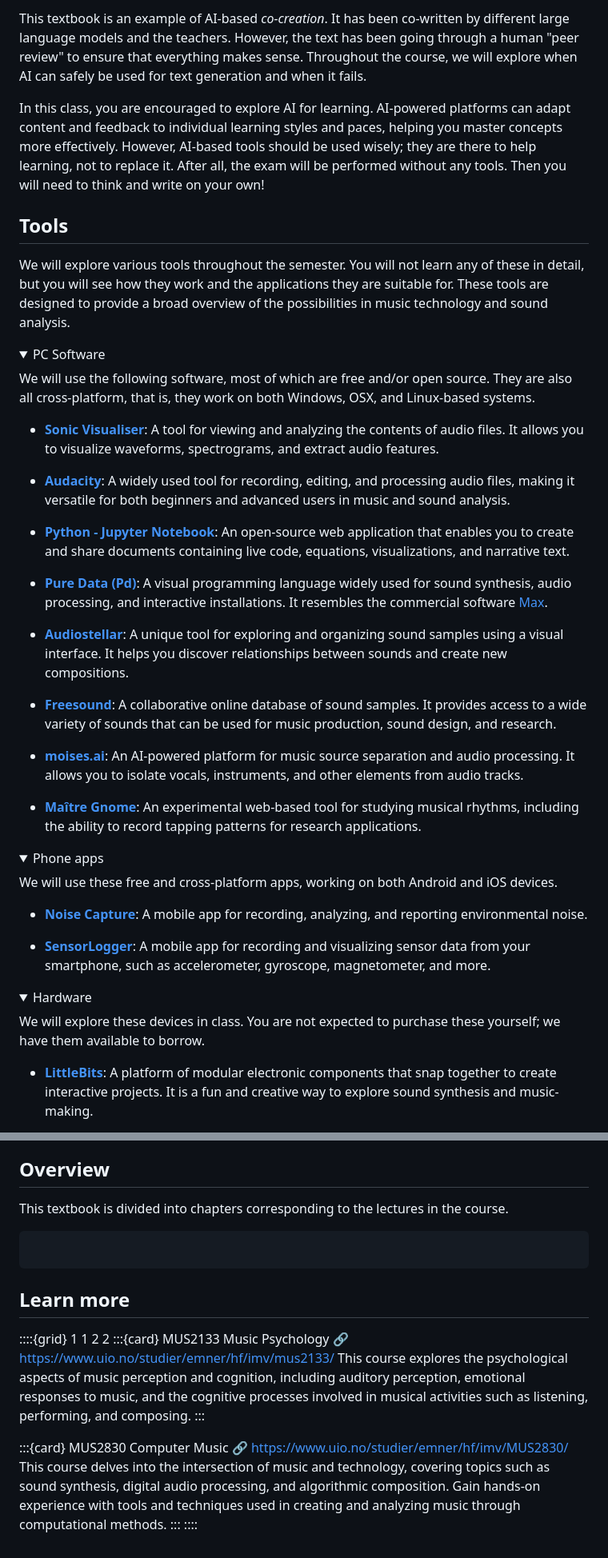
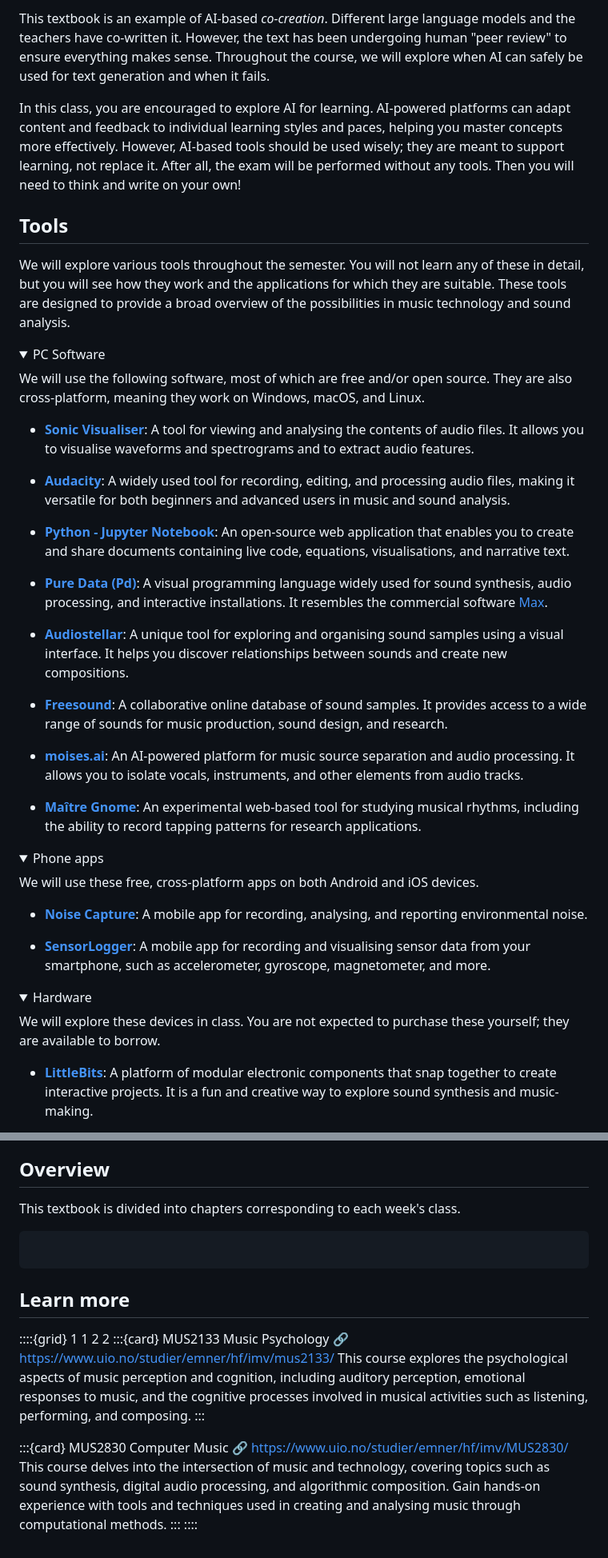
Before and after one commit to fourMs/sensingsoundandmusic, a Markdown page: book/intro.md, 2 parts joined by grey strips. Shown at 80% size. Rendered like a GitHub page; folded sections open.

````diff
--- a/book/intro.md
+++ b/book/intro.md
@@ -60,28 +60,28 @@ In this course, we will actively explore the use of [artificial intelligence](ht
 
-This textbook is an example of AI-based *co-creation*. It has been co-written by different large language models and the teachers. However, the text has been going through a human "peer review" to ensure that everything makes sense. Throughout the course, we will explore when AI can safely be used for text generation and when it fails.
+This textbook is an example of AI-based *co-creation*. Different large language models and the teachers have co-written it. However, the text has been undergoing human "peer review" to ensure everything makes sense. Throughout the course, we will explore when AI can safely be used for text generation and when it fails.
 
-In this class, you are encouraged to explore AI for learning. AI-powered platforms can adapt content and feedback to individual learning styles and paces, helping you master concepts more effectively. However, AI-based tools should be used wisely; they are there to help learning, not to replace it. After all, the exam will be performed without any tools. Then you will need to think and write on your own!
+In this class, you are encouraged to explore AI for learning. AI-powered platforms can adapt content and feedback to individual learning styles and paces, helping you master concepts more effectively. However, AI-based tools should be used wisely; they are meant to support learning, not replace it. After all, the exam will be performed without any tools. Then you will need to think and write on your own!
 
 ## Tools
 
-We will explore various tools throughout the semester. You will not learn any of these in detail, but you will see how they work and the applications they are suitable for. These tools are designed to provide a broad overview of the possibilities in music technology and sound analysis.
+We will explore various tools throughout the semester. You will not learn any of these in detail, but you will see how they work and the applications for which they are suitable. These tools are designed to provide a broad overview of the possibilities in music technology and sound analysis.
 
 <details>
 <summary>PC Software</summary>
 
-We will use the following software, most of which are free and/or open source. They are also all cross-platform, that is, they work on both Windows, OSX, and Linux-based systems.
+We will use the following software, most of which are free and/or open source. They are also cross-platform, meaning they work on Windows, macOS, and Linux.
 
-- **[Sonic Visualiser](https://www.sonicvisualiser.org/)**: A tool for viewing and analyzing the contents of audio files. It allows you to visualize waveforms, spectrograms, and extract audio features.
+- **[Sonic Visualiser](https://www.sonicvisualiser.org/)**: A tool for viewing and analysing the contents of audio files. It allows you to visualise waveforms and spectrograms and to extract audio features.
 
 - **[Audacity](https://www.audacityteam.org/)**: A widely used tool for recording, editing, and processing audio files, making it versatile for both beginners and advanced users in music and sound analysis.
 
-- **[Python - Jupyter Notebook](https://jupyter.org/)**: An open-source web application that enables you to create and share documents containing live code, equations, visualizations, and narrative text.
+- **[Python - Jupyter Notebook](https://jupyter.org/)**: An open-source web application that enables you to create and share documents containing live code, equations, visualisations, and narrative text.
 
 - **[Pure Data (Pd)](https://puredata.info/)**: A visual programming language widely used for sound synthesis, audio processing, and interactive installations. It resembles the commercial software [Max](https://cycling74.com/products/max).
 
-- **[Audiostellar](https://audiostellar.xyz/)**: A unique tool for exploring and organizing sound samples using a visual interface. It helps you discover relationships between sounds and create new compositions.
+- **[Audiostellar](https://audiostellar.xyz/)**: A unique tool for exploring and organising sound samples using a visual interface. It helps you discover relationships between sounds and create new compositions.
 
-- **[Freesound](https://freesound.org/)**: A collaborative online database of sound samples. It provides access to a wide variety of sounds that can be used for music production, sound design, and research.
+- **[Freesound](https://freesound.org/)**: A collaborative online database of sound samples. It provides access to a wide range of sounds for music production, sound design, and research.
 
 - **[moises.ai](https://moises.ai/)**: An AI-powered platform for music source separation and audio processing. It allows you to isolate vocals, instruments, and other elements from audio tracks.
 
@@ -91,16 +91,16 @@ We will use the following software, most of which are free and/or open source. T
 
 <details>
 <summary>Phone apps</summary>
-We will use these free and cross-platform apps, working on both Android and iOS devices.
+We will use these free, cross-platform apps on both Android and iOS devices.
 
-- **[Noise Capture](https://noise-planet.org/noisecapture.html)**: A mobile app for recording, analyzing, and reporting environmental noise.
+- **[Noise Capture](https://noise-planet.org/noisecapture.html)**: A mobile app for recording, analysing, and reporting environmental noise.
 
-- **[SensorLogger](https://www.tszheichoi.com/sensorlogger)**: A mobile app for recording and visualizing sensor data from your smartphone, such as accelerometer, gyroscope, magnetometer, and more.
+- **[SensorLogger](https://www.tszheichoi.com/sensorlogger)**: A mobile app for recording and visualising sensor data from your smartphone, such as accelerometer, gyroscope, magnetometer, and more.
 </details>
 
 <details>
 <summary>Hardware</summary>
-We will explore these devices in class. You are not expected to purchase these yourself; we have them available to borrow.
+We will explore these devices in class. You are not expected to purchase these yourself; they are available to borrow.
 
 - **[LittleBits](https://littlebits.com/)**: A platform of modular electronic components that snap together to create interactive projects. It is a fun and creative way to explore sound synthesis and music-making.
 
@@ -155,7 +155,7 @@ There are not many relevant books in Norwegian, but here are some:
 
 ## Overview
 
-This textbook is divided into chapters corresponding to the lectures in the course.
+This textbook is divided into chapters corresponding to each week's class.
 
 ```{tableofcontents}
 ```
@@ -170,6 +170,6 @@ This course explores the psychological aspects of music perception and cognition
 
 :::{card} MUS2830 Computer Music
 :link: https://www.uio.no/studier/emner/hf/imv/MUS2830/
-This course delves into the intersection of music and technology, covering topics such as sound synthesis, digital audio processing, and algorithmic composition. Gain hands-on experience with tools and techniques used in creating and analyzing music through computational methods.
+This course delves into the intersection of music and technology, covering topics such as sound synthesis, digital audio processing, and algorithmic composition. Gain hands-on experience with tools and techniques used in creating and analysing music through computational methods.
 :::
 ::::
````
Also changed, not shown: other parts of book/intro.md (+17 -17 lines).
